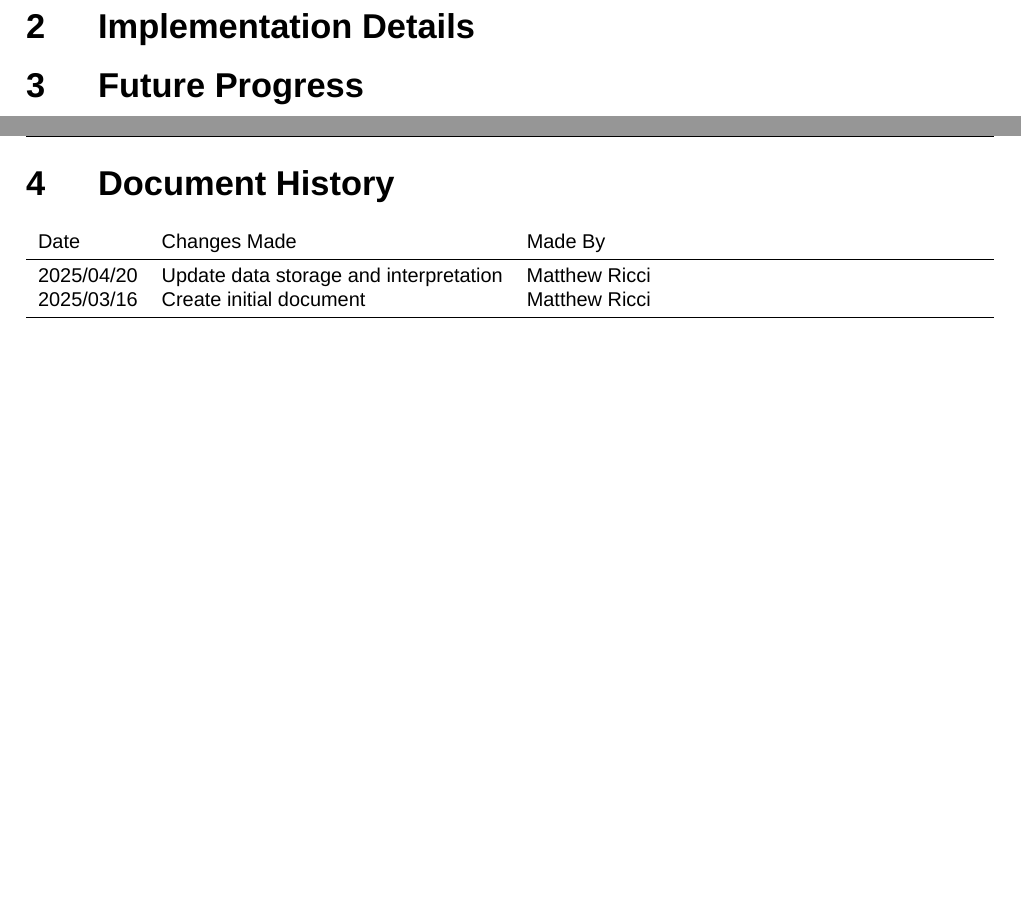
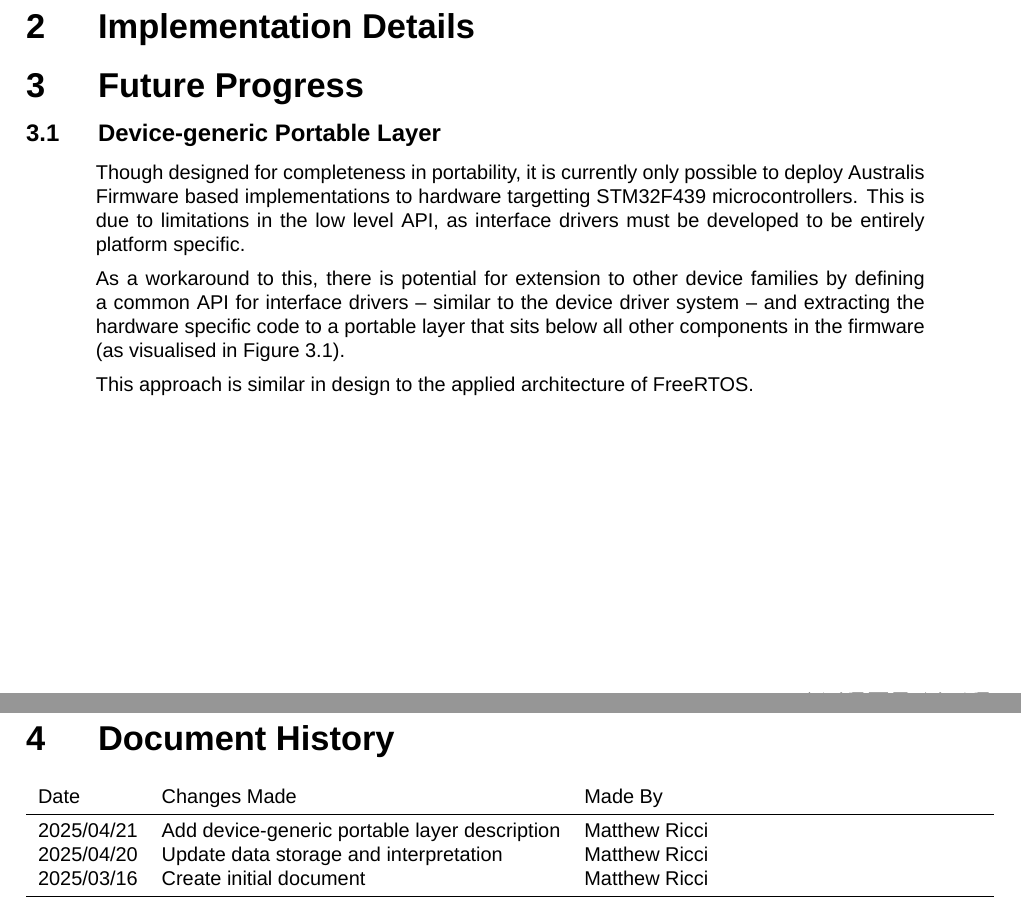
Before and after one commit to RMIT-Competition-Rocketry/Australis-Documentation-firmware_design, a LaTeX book (main.tex, which reads changelog.tex, content.tex): two parts of pages 7 and 8 of 9 before the commit and two parts of pages 7 and 9 of 10 after it, joined at a grey line, cut so that both start at the same text, the shorter picture padded with empty space. Compiled offline with XeLaTeX; a missing font is replaced by an installed copy or a similar font.

Commit message:
Add device-generic portable layer description

```diff
--- a/changelog.tex
+++ b/changelog.tex
@@ -4,6 +4,7 @@
   \centerline{\begin{tabularx}{\headwidth}{lll}
   Date & Changes Made & Made By \\
   \midrule
+  \DTMdisplaydate{2025}{04}{21}{-1} & Add device-generic portable layer description & Matthew Ricci\\
   \DTMdisplaydate{2025}{04}{20}{-1} & Update data storage and interpretation & Matthew Ricci\\
   \DTMdisplaydate{2025}{03}{16}{-1} & Create initial document & Matthew Ricci\\
   \midrule
--- a/content.tex
+++ b/content.tex
@@ -167,6 +167,13 @@ More efficient methods of analysis are possible, this simply serves as a high le
 
 \section{Future Progress}
 
+\subsection{Device-generic Portable Layer}
+Though designed for completeness in portability, it is currently only possible to deploy Australis Firmware based implementations to hardware targetting STM32F439 microcontrollers. This is due to limitations in the low level API, as interface drivers must be developed to be entirely platform specific.
+
+As a workaround to this, there is potential for extension to other device families by defining a common API for interface drivers -- similar to the device driver system -- and extracting the hardware specific code to a portable layer that sits below all other components in the firmware (as visualised in Figure~\ref{fig:architecture_portable}).
+
+This approach is similar in design to the applied architecture of FreeRTOS.
+
 \begin{figure}[ht]
     \centering
     \begin{tikzpicture}
```
